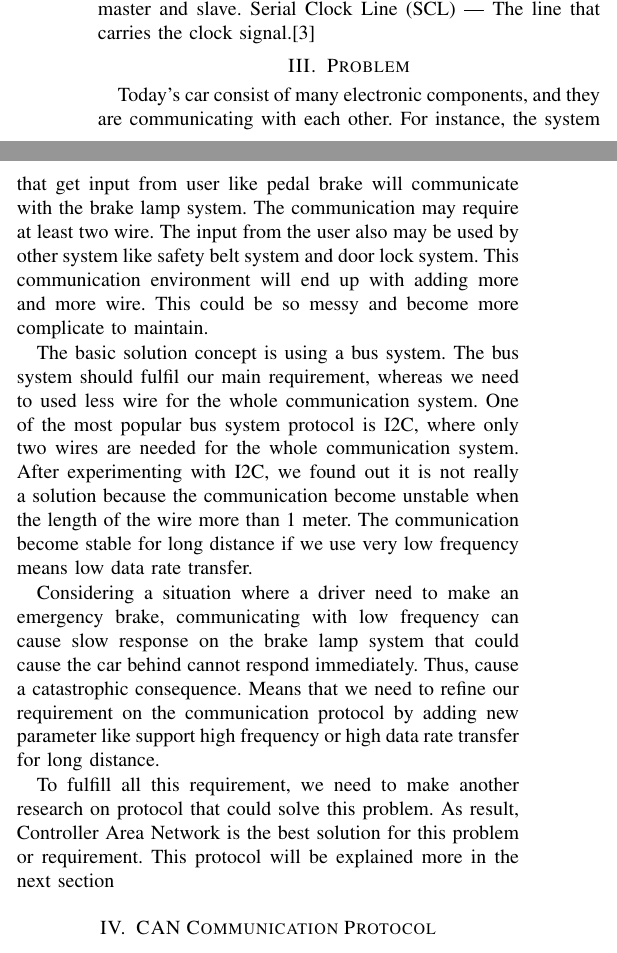
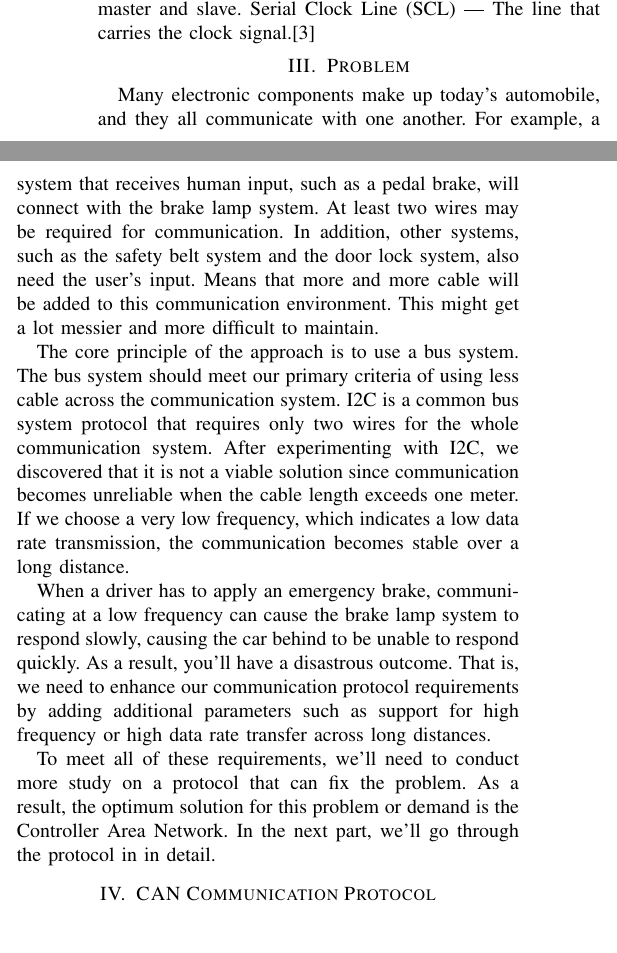
Before and after one commit to Adib6637/Industrial-Communication, a LaTeX paper (main.tex, which reads problem.tex): two parts of the columns of page 2 of 7 before the commit and two parts of the columns of page 2 of 6 after it, joined at a grey line, cut so that both start at the same text. Compiled offline with pdfLaTeX.

Commit message:
Update problem.tex

```diff
--- a/problem.tex
+++ b/problem.tex
@@ -1,10 +1,10 @@
 
 \section{Problem}
 
-Today's car consist of many electronic components, and they are communicating with each other.  For instance, the system that get input from user like pedal brake will communicate with the brake lamp system. The communication may require at least two wire. The input from the user also may be used by other system like safety belt system and door lock system. This  communication environment will end up with adding more and more wire. This could be so messy and become more complicate to maintain.
+Many electronic components make up today's automobile, and they all communicate with one another. For example, a system that receives human input, such as a pedal brake, will connect with the brake lamp system. At least two wires may be required for communication. In addition, other systems, such as the safety belt system and the door lock system, also  need the user's input. Means that more and more cable will be added to this communication environment. This might get a lot messier and more difficult to maintain.
 
-The basic solution concept is using a bus system. The bus system should fulfil our main requirement, whereas we need to used less wire for the whole communication system. One of the most popular bus system protocol is I2C, where only two wires are needed for the whole communication system. After experimenting with I2C, we found out it is not really a solution because the communication become unstable when the length of the wire more than 1 meter. The communication become stable for long distance if we use very low frequency means low data rate transfer.
+The core principle of the approach is to use a bus system. The bus system should meet our primary criteria of using less cable across the communication system. I2C is a common bus system protocol that requires only two wires for the whole communication system. After experimenting with I2C, we discovered that it is not a viable solution since communication becomes unreliable when the cable length exceeds one meter. If we choose a very low frequency, which indicates a low data rate transmission, the communication becomes stable over a long distance.
 
-Considering a situation where a driver need to make an emergency brake, communicating with low frequency can cause slow response on the brake lamp system that could cause the car behind cannot respond immediately. Thus, cause a catastrophic consequence. Means that we need to refine our requirement on the communication protocol by adding new parameter like support high frequency or high data rate transfer for long distance.
+When a driver has to apply an emergency brake, communicating at a low frequency can cause the brake lamp system to respond slowly, causing the car behind to be unable to respond quickly. As a result, you'll have a disastrous outcome. That is, we need to enhance our communication protocol requirements by adding additional parameters such as support for high frequency or high data rate transfer across long distances.
 
-To fulfill all this requirement, we need to make another research on protocol that could solve this problem. As result, Controller Area Network is the best solution for this problem or requirement. This protocol will be explained more in the next section
+To meet all of these requirements, we'll need to conduct more study on a protocol that can fix the problem. As a result, the optimum solution for this problem or demand is the Controller Area Network. In the next part, we'll go through the protocol in in detail.
```
